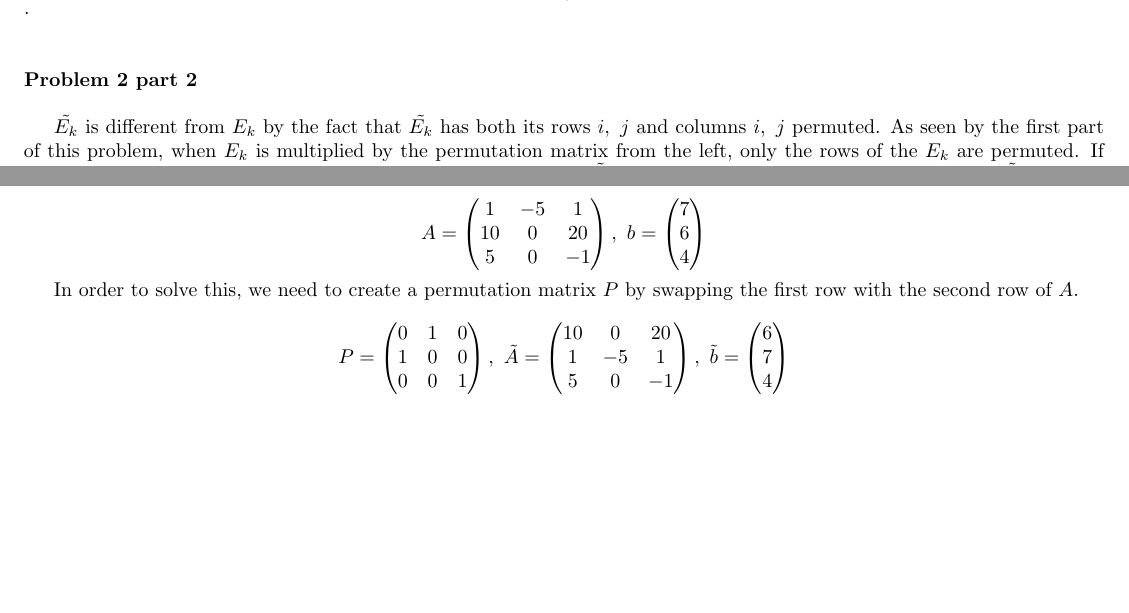
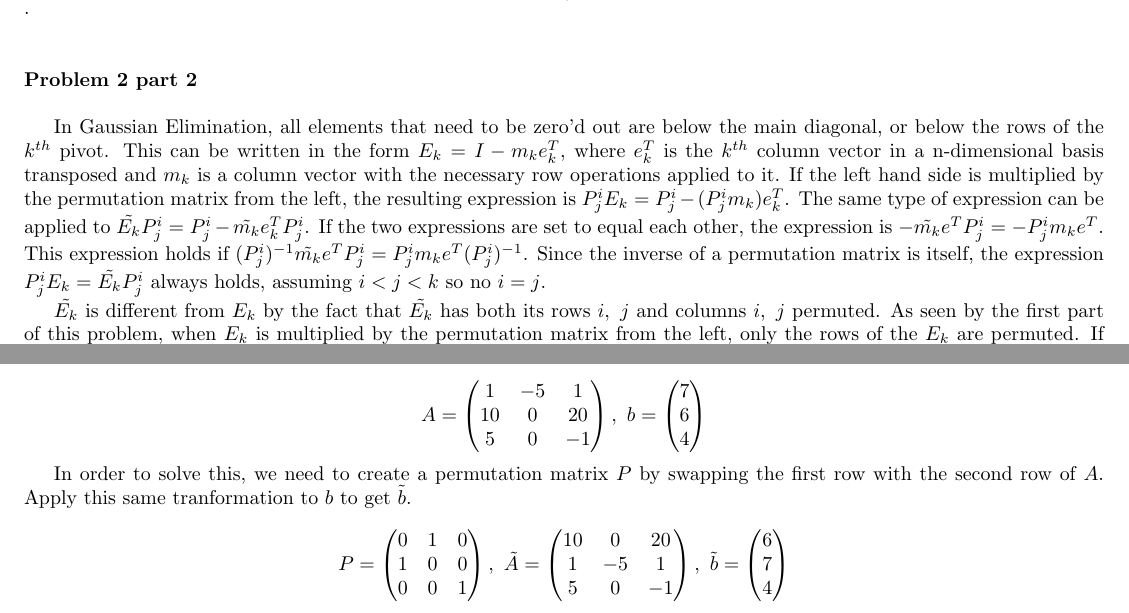
Before and after one commit to dperry17/MATH609HW, a LaTeX problem sheet (HW1/HW1.tex): two parts of pages 2 and 3 of 8, joined at a grey line, cut so that both start at the same text, the shorter picture padded with empty space. Compiled offline with pdfLaTeX.

```diff
--- a/HW1/HW1.tex
+++ b/HW1/HW1.tex
@@ -50,6 +50,16 @@
 
 \noindent \textbf{Problem 2 part 2} \\
 
+In Gaussian Elimination, all elements that need to be zero'd out are below the main diagonal,
+or below the rows of the $k^{th}$ pivot. This can be written in the form $E_k = I - m_ke^T_k$, where
+$e_k^T$ is the $k^{th}$ column vector in a n-dimensional basis transposed and $m_k$ is a column vector with
+the necessary row operations applied to it. If the left hand side is multiplied by
+the permutation matrix from the left, the resulting expression is $P^i_jE_k = P^i_j - (P^i_jm_k)e^T_k$.
+The same type of expression can be applied to $\tilde{E_k}P^i_j=P^i_j - \tilde{m_k}e^T_kP^i_j$. If the two
+expressions are set to equal each other, the expression is $-\tilde{m_k}e^TP^i_j =-P^i_jm_ke^T$. This expression
+holds if $(P^i_j)^{-1}\tilde{m_k}e^TP^i_j = P^i_jm_ke^T(P^i_j)^{-1}$. Since the inverse of a permutation matrix
+is itself, the expression $P^i_jE_k=\tilde{E_k}P^i_j$ always holds, assuming $i<j<k$ so no $i=j$.
+
 $\tilde{E_k}$ is different from $E_k$ by the fact that $\tilde{E_k}$ has both its rows $i, \ j$ and columns $i, \ j$
 permuted. As seen by the first part of this problem, when $E_k$ is multiplied by the permutation matrix from the
 left, only the rows of the $E_k$ are permuted. If it is multiplied from its right, its columns are permutted.
@@ -78,6 +88,7 @@
 $$ A = \begin{pmatrix} 1 & -5 & 1 \\ 10 & 0 & 20 \\ 5 & 0 & -1 \end{pmatrix}, \ b = \begin{pmatrix} 7 \\ 6 \\ 4 \end{pmatrix}$$
 
 In order to solve this, we need to create a permutation matrix $P$ by swapping the first row with the second row of $A$.
+Apply this same tranformation to $b$ to get $\tilde{b}$.
 
 $$ P = \begin{pmatrix} 0 & 1 & 0 \\ 1 & 0 & 0 \\ 0 & 0 & 1 \end{pmatrix}, \
 \tilde{A} = \begin{pmatrix} 10 & 0 & 20 \\ 1 & -5 & 1 \\ 5 & 0 & -1 \end{pmatrix}, \
```
Also changed, not shown: HW1/HW1.pdf, HW1/HW1.tex (2 more changed lines).
